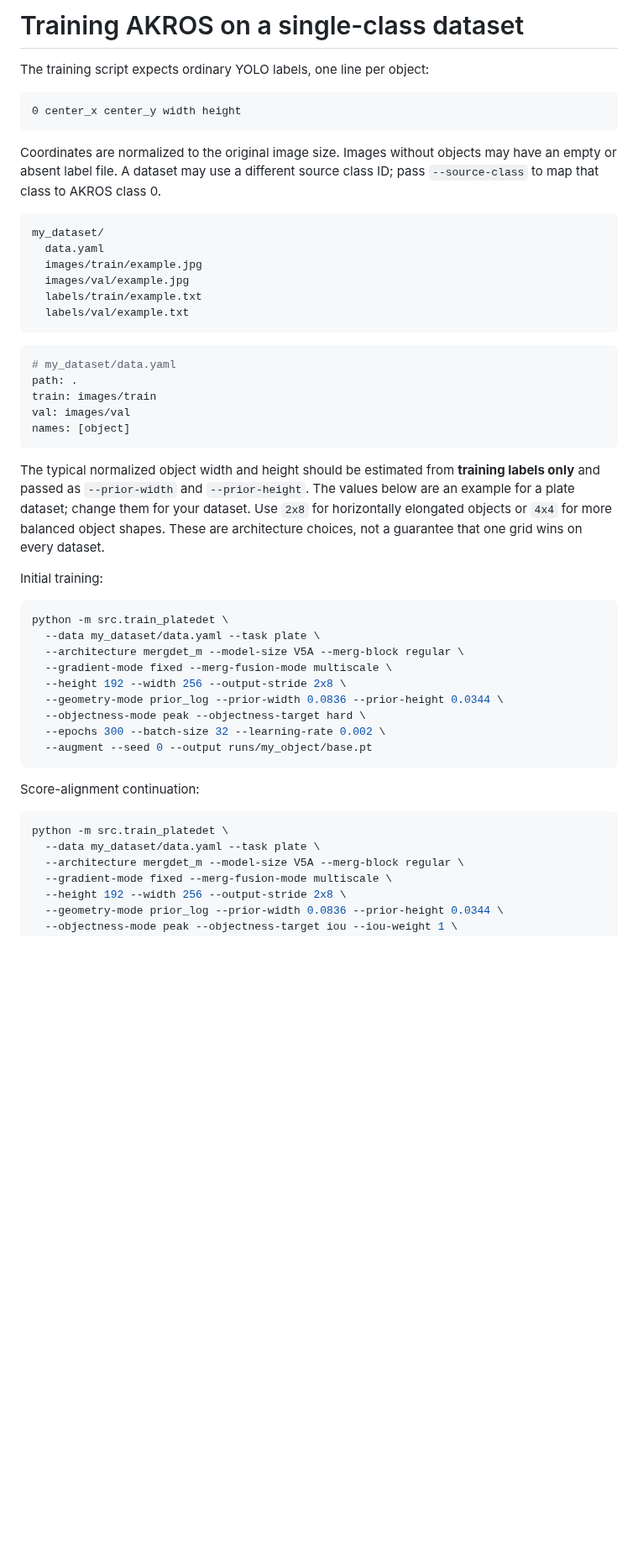
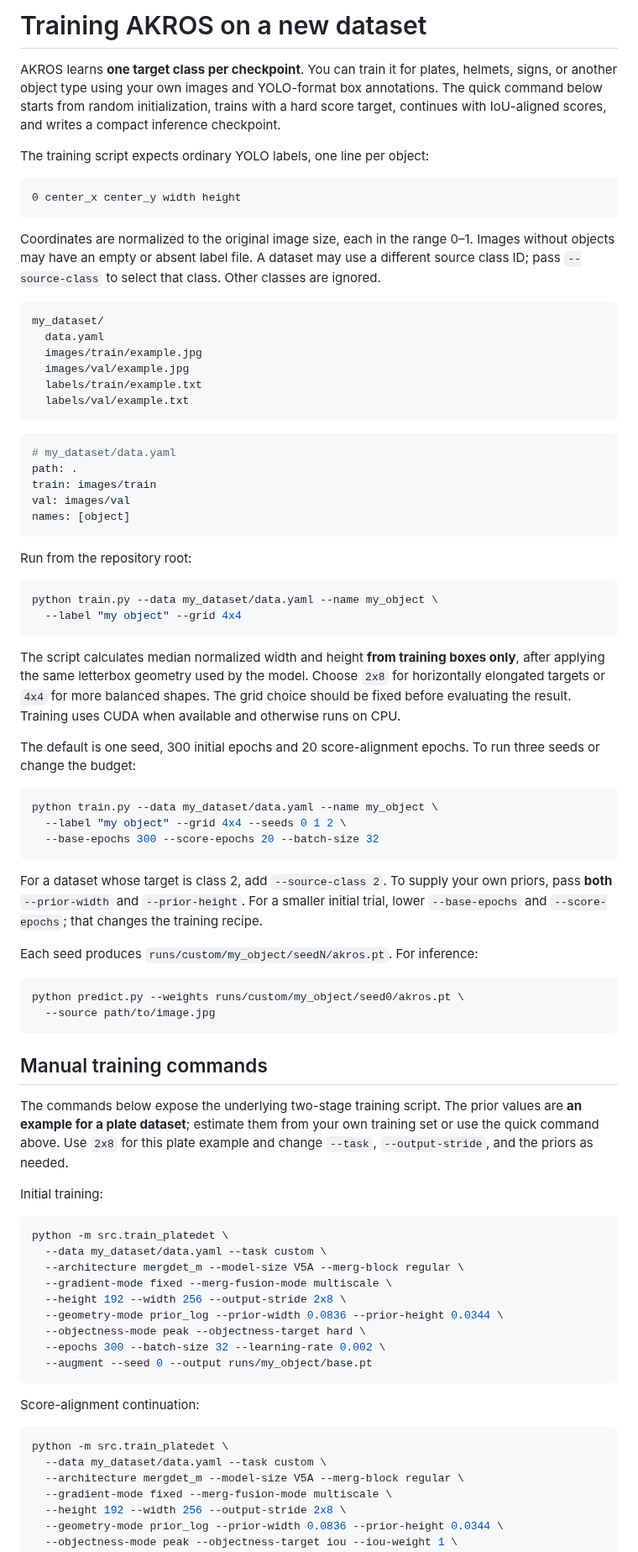
Before and after one commit to Aqshalikhsan/Colosseum-Microcontroller, a Markdown page: docs/TRAINING.md, the part around the change. Shown at 84% size. Rendered like a GitHub page; blank space fills up the shorter version.

````diff
--- a/docs/TRAINING.md
+++ b/docs/TRAINING.md
@@ -1,4 +1,6 @@
-# Training AKROS on a single-class dataset
+# Training AKROS on a new dataset
+
+AKROS learns **one target class per checkpoint**. You can train it for plates, helmets, signs, or another object type using your own images and YOLO-format box annotations. The quick command below starts from random initialization, trains with a hard score target, continues with IoU-aligned scores, and writes a compact inference checkpoint.
 
 The training script expects ordinary YOLO labels, one line per object:
 
@@ -6,7 +8,7 @@ The training script expects ordinary YOLO labels, one line per object:
 0 center_x center_y width height
 ```
 
-Coordinates are normalized to the original image size. Images without objects may have an empty or absent label file. A dataset may use a different source class ID; pass `--source-class` to map that class to AKROS class 0.
+Coordinates are normalized to the original image size, each in the range 0–1. Images without objects may have an empty or absent label file. A dataset may use a different source class ID; pass `--source-class` to select that class. Other classes are ignored.
 
 ```text
 my_dataset/
@@ -25,13 +27,41 @@ val: images/val
 names: [object]
 ```
 
-The typical normalized object width and height should be estimated from **training labels only** and passed as `--prior-width` and `--prior-height`. The values below are an example for a plate dataset; change them for your dataset. Use `2x8` for horizontally elongated objects or `4x4` for more balanced object shapes. These are architecture choices, not a guarantee that one grid wins on every dataset.
+Run from the repository root:
+
+```bash
+python train.py --data my_dataset/data.yaml --name my_object \
+  --label "my object" --grid 4x4
+```
+
+The script calculates median normalized width and height **from training boxes only**, after applying the same letterbox geometry used by the model. Choose `2x8` for horizontally elongated targets or `4x4` for more balanced shapes. The grid choice should be fixed before evaluating the result. Training uses CUDA when available and otherwise runs on CPU.
+
+The default is one seed, 300 initial epochs and 20 score-alignment epochs. To run three seeds or change the budget:
+
+```bash
+python train.py --data my_dataset/data.yaml --name my_object \
+  --label "my object" --grid 4x4 --seeds 0 1 2 \
+  --base-epochs 300 --score-epochs 20 --batch-size 32
+```
+
+For a dataset whose target is class 2, add `--source-class 2`. To supply your own priors, pass **both** `--prior-width` and `--prior-height`. For a smaller initial trial, lower `--base-epochs` and `--score-epochs`; that changes the training recipe.
+
+Each seed produces `runs/custom/my_object/seedN/akros.pt`. For inference:
+
+```bash
+python predict.py --weights runs/custom/my_object/seed0/akros.pt \
+  --source path/to/image.jpg
+```
+
+## Manual training commands
+
+The commands below expose the underlying two-stage training script. The prior values are **an example for a plate dataset**; estimate them from your own training set or use the quick command above. Use `2x8` for this plate example and change `--task`, `--output-stride`, and the priors as needed.
 
 Initial training:
 
 ```bash
 python -m src.train_platedet \
-  --data my_dataset/data.yaml --task plate \
+  --data my_dataset/data.yaml --task custom \
   --architecture mergdet_m --model-size V5A --merg-block regular \
   --gradient-mode fixed --merg-fusion-mode multiscale \
   --height 192 --width 256 --output-stride 2x8 \
@@ -45,7 +75,7 @@ Score-alignment continuation:
 
 ```bash
 python -m src.train_platedet \
-  --data my_dataset/data.yaml --task plate \
+  --data my_dataset/data.yaml --task custom \
   --architecture mergdet_m --model-size V5A --merg-block regular \
   --gradient-mode fixed --merg-fusion-mode multiscale \
   --height 192 --width 256 --output-stride 2x8 \
````
Also changed, not shown: README.md (+24 -1 lines), assets/benchmark_device.png (added), assets/benchmark_float.png (added), assets/benchmark_int8.png (added), assets/qualitative_results.png (added), 6 other files.
